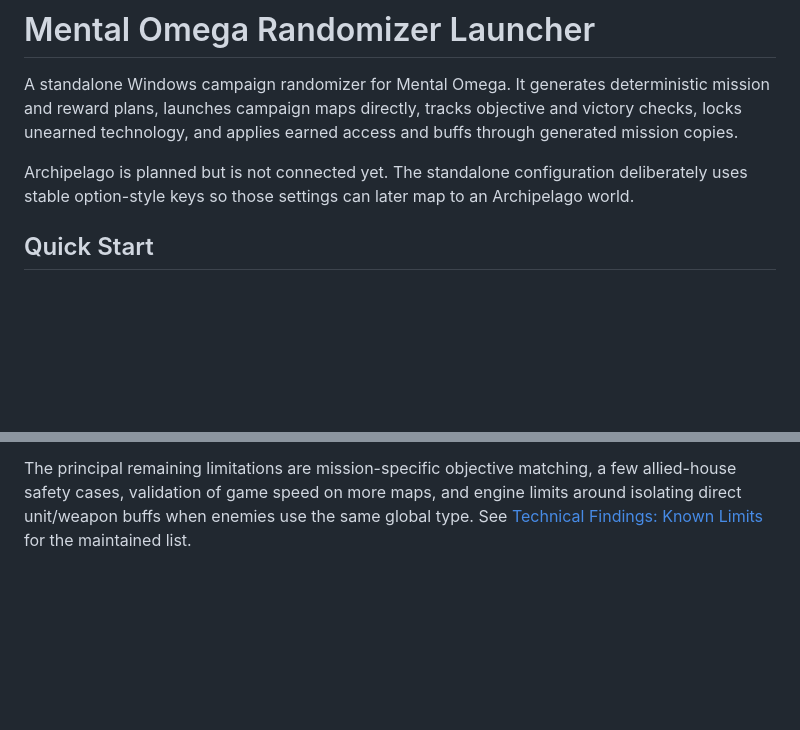
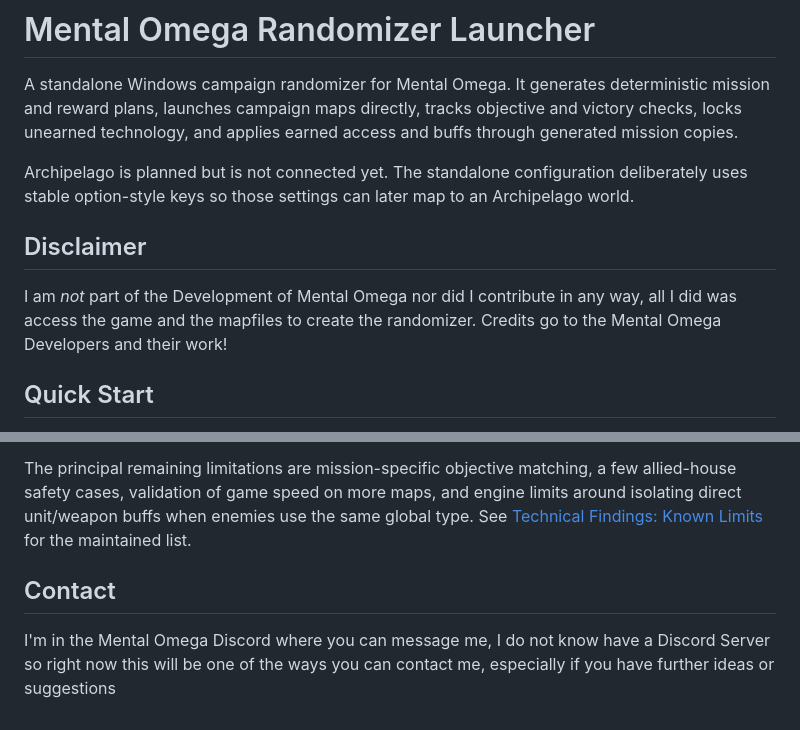
Before and after one commit to Heinki/Mental-Omega-Randomizer, a Markdown page: README.md, 2 parts joined by grey strips. Drawn GitHub-style; blank space fills up the shorter version.

Commit message:
chore: update readme

```diff
--- a/README.md
+++ b/README.md
@@ -3,6 +3,10 @@
 A standalone Windows campaign randomizer for Mental Omega. It generates deterministic mission and reward plans, launches campaign maps directly, tracks objective and victory checks, locks unearned technology, and applies earned access and buffs through generated mission copies.
 
 Archipelago is planned but is not connected yet. The standalone configuration deliberately uses stable option-style keys so those settings can later map to an Archipelago world.
+
+## Disclaimer
+
+I am *not* part of the Development of Mental Omega nor did I contribute in any way, all I did was access the game and the mapfiles to create the randomizer. Credits go to the Mental Omega Developers and their work!
 
 ## Quick Start
 
@@ -111,3 +115,8 @@ When reporting a reproducible problem, include those files together with the mis
 The standalone flow supports seed generation, campaign filtering, Standard and experimental Chaos rewards, direct spawned mission launch, objective/victory marker detection on many maps, tech locking/unlocking, positive buffs, allied-helper buffs, optional building-free offensive/secondary superweapons and aid powers, and installed in-game unit and superpower cameos.
 
 The principal remaining limitations are mission-specific objective matching, a few allied-house safety cases, validation of game speed on more maps, and engine limits around isolating direct unit/weapon buffs when enemies use the same global type. See [Technical Findings: Known Limits](TECHNICAL_FINDINGS.md#known-limits) for the maintained list.
+
+
+## Contact
+
+I'm in the Mental Omega Discord where you can message me, I do not know have a Discord Server so right now this will be one of the ways you can contact me, especially if you have further ideas or suggestions
```
